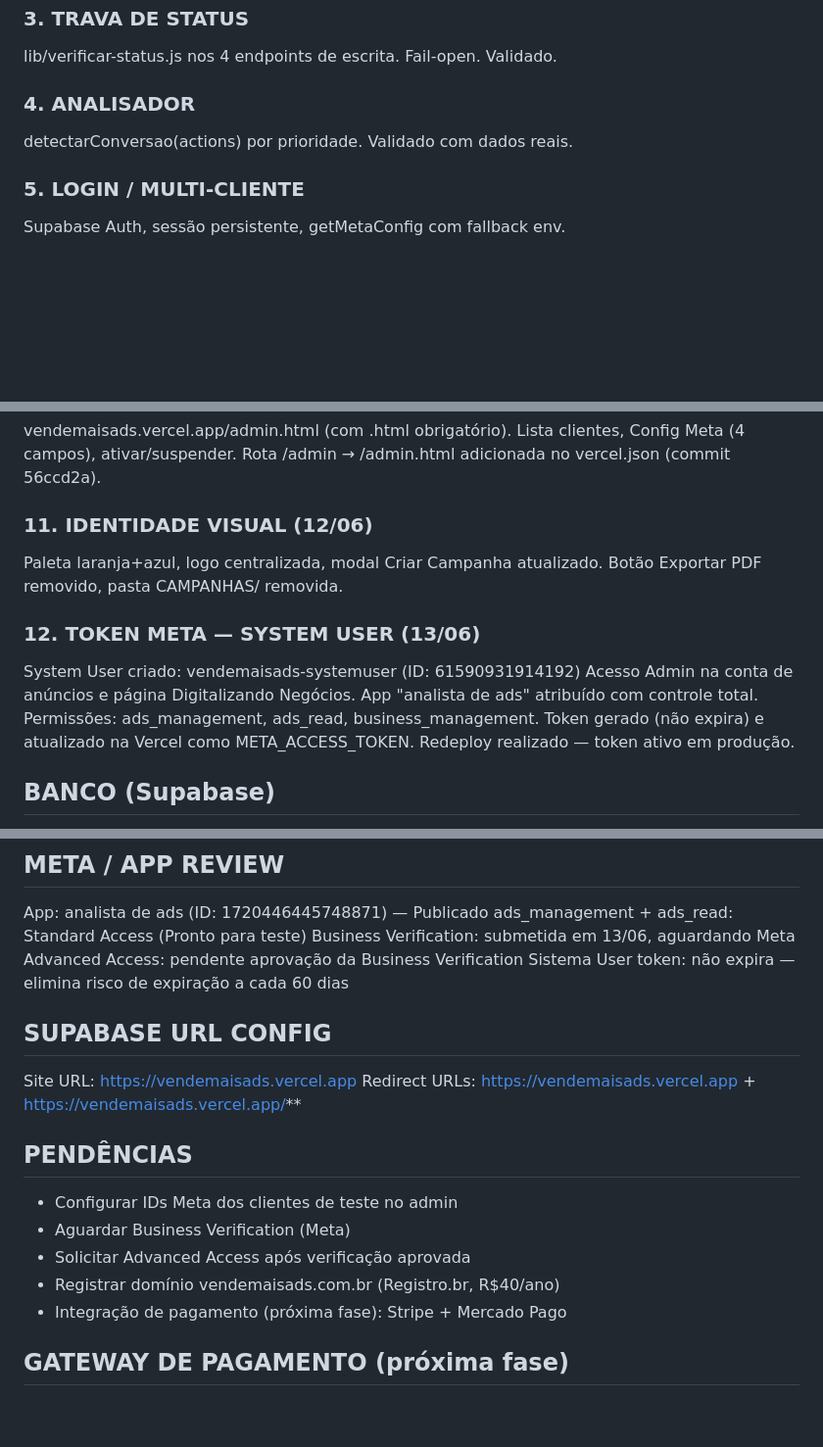
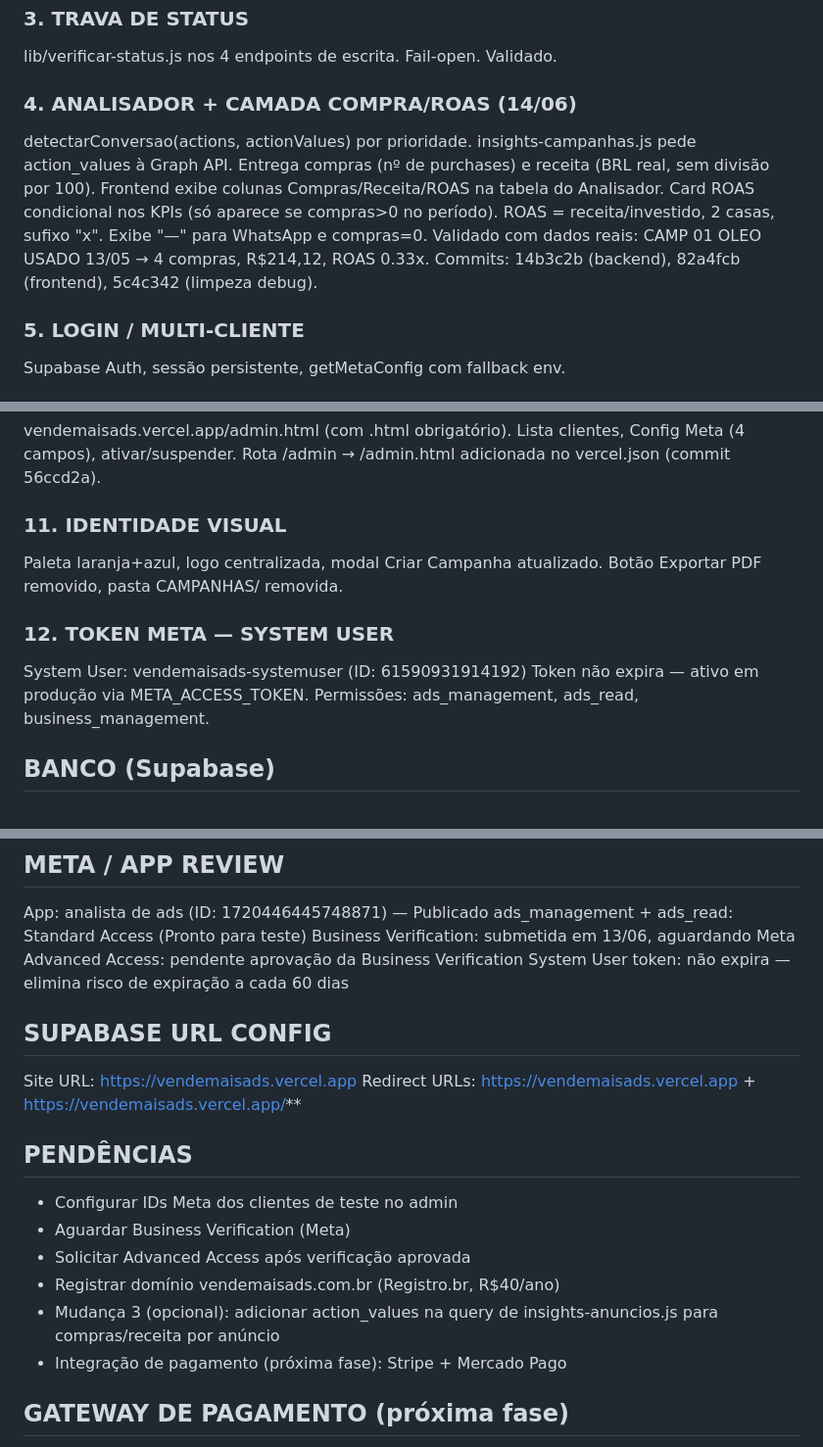
Before and after one commit to danielbaracuhy/AGENTE-IA-TESTE, a Markdown page: resumo-atual.md, 3 parts joined by grey strips. Shown at 98% size. Rendered like a GitHub page; blank space fills up the shorter version.

Commit message:
docs: atualizar resumo-atual.md — camada COMPRA/ROAS validada
Co-Authored-By: Claude Sonnet 4.6 <noreply@anthropic.com>

```diff
--- a/resumo-atual.md
+++ b/resumo-atual.md
@@ -35,8 +35,15 @@ Status honesto, auto-refresh 45s, atualização otimista, miniaturas.
 ### 3. TRAVA DE STATUS
 lib/verificar-status.js nos 4 endpoints de escrita. Fail-open. Validado.
 
-### 4. ANALISADOR
-detectarConversao(actions) por prioridade. Validado com dados reais.
+### 4. ANALISADOR + CAMADA COMPRA/ROAS (14/06)
+detectarConversao(actions, actionValues) por prioridade.
+insights-campanhas.js pede action_values à Graph API.
+Entrega compras (nº de purchases) e receita (BRL real, sem divisão por 100).
+Frontend exibe colunas Compras/Receita/ROAS na tabela do Analisador.
+Card ROAS condicional nos KPIs (só aparece se compras>0 no período).
+ROAS = receita/investido, 2 casas, sufixo "x". Exibe "—" para WhatsApp e compras=0.
+Validado com dados reais: CAMP 01 OLEO USADO 13/05 → 4 compras, R$214,12, ROAS 0.33x.
+Commits: 14b3c2b (backend), 82a4fcb (frontend), 5c4c342 (limpeza debug).
 
 ### 5. LOGIN / MULTI-CLIENTE
 Supabase Auth, sessão persistente, getMetaConfig com fallback env.
@@ -58,17 +65,14 @@ vendemaisads.vercel.app/admin.html (com .html obrigatório).
 Lista clientes, Config Meta (4 campos), ativar/suspender.
 Rota /admin → /admin.html adicionada no vercel.json (commit 56ccd2a).
 
-### 11. IDENTIDADE VISUAL (12/06)
+### 11. IDENTIDADE VISUAL
 Paleta laranja+azul, logo centralizada, modal Criar Campanha atualizado.
 Botão Exportar PDF removido, pasta CAMPANHAS/ removida.
 
-### 12. TOKEN META — SYSTEM USER (13/06)
-System User criado: vendemaisads-systemuser (ID: 61590931914192)
-Acesso Admin na conta de anúncios e página Digitalizando Negócios.
-App "analista de ads" atribuído com controle total.
+### 12. TOKEN META — SYSTEM USER
+System User: vendemaisads-systemuser (ID: 61590931914192)
+Token não expira — ativo em produção via META_ACCESS_TOKEN.
 Permissões: ads_management, ads_read, business_management.
-Token gerado (não expira) e atualizado na Vercel como META_ACCESS_TOKEN.
-Redeploy realizado — token ativo em produção.
 
 ## BANCO (Supabase)
 Projeto: hboghsnggybnwvunnqju
@@ -89,7 +93,7 @@ App: analista de ads (ID: 1720446445748871) — Publicado
 ads_management + ads_read: Standard Access (Pronto para teste)
 Business Verification: submetida em 13/06, aguardando Meta
 Advanced Access: pendente aprovação da Business Verification
-Sistema User token: não expira — elimina risco de expiração a cada 60 dias
+System User token: não expira — elimina risco de expiração a cada 60 dias
 
 ## SUPABASE URL CONFIG
 Site URL: https://vendemaisads.vercel.app
@@ -100,6 +104,7 @@ Redirect URLs: https://vendemaisads.vercel.app + https://vendemaisads.vercel.app
 - Aguardar Business Verification (Meta)
 - Solicitar Advanced Access após verificação aprovada
 - Registrar domínio vendemaisads.com.br (Registro.br, R$40/ano)
+- Mudança 3 (opcional): adicionar action_values na query de insights-anuncios.js para compras/receita por anúncio
 - Integração de pagamento (próxima fase): Stripe + Mercado Pago
 
 ## GATEWAY DE PAGAMENTO (próxima fase)
```
Also changed, not shown: other parts of resumo-atual.md (+4 -1 lines).
